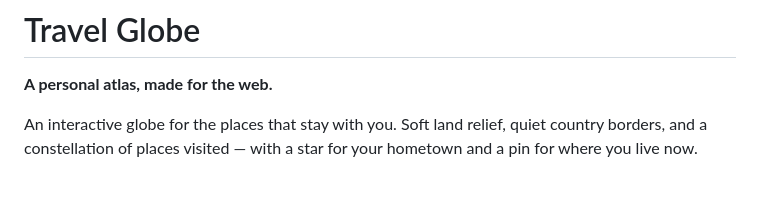
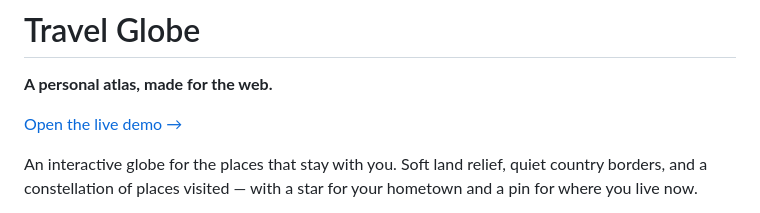
Before and after one commit to alxlehmann/travel-globe, a Markdown page: README.md, the part around the change. Drawn GitHub-style; blank space fills up the shorter version.

Commit message:
Link the live GitHub Pages demo

```diff
--- a/README.md
+++ b/README.md
@@ -1,6 +1,8 @@
 # Travel Globe
 
 **A personal atlas, made for the web.**
+
+[Open the live demo →](https://alxlehmann.github.io/travel-globe/)
 
 An interactive globe for the places that stay with you. Soft land relief, quiet country borders, and a constellation of places visited — with a star for your hometown and a pin for where you live now.
 
```
